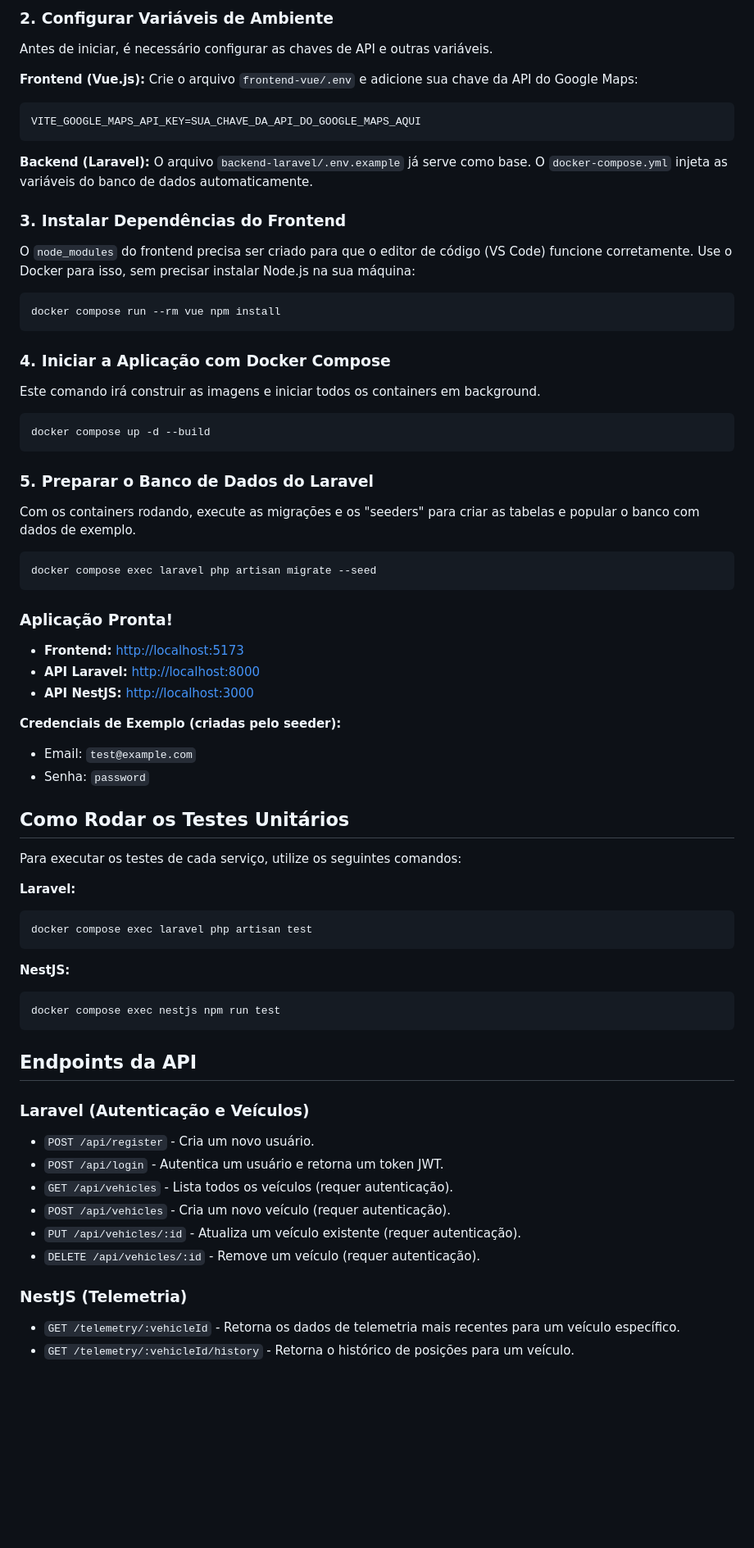
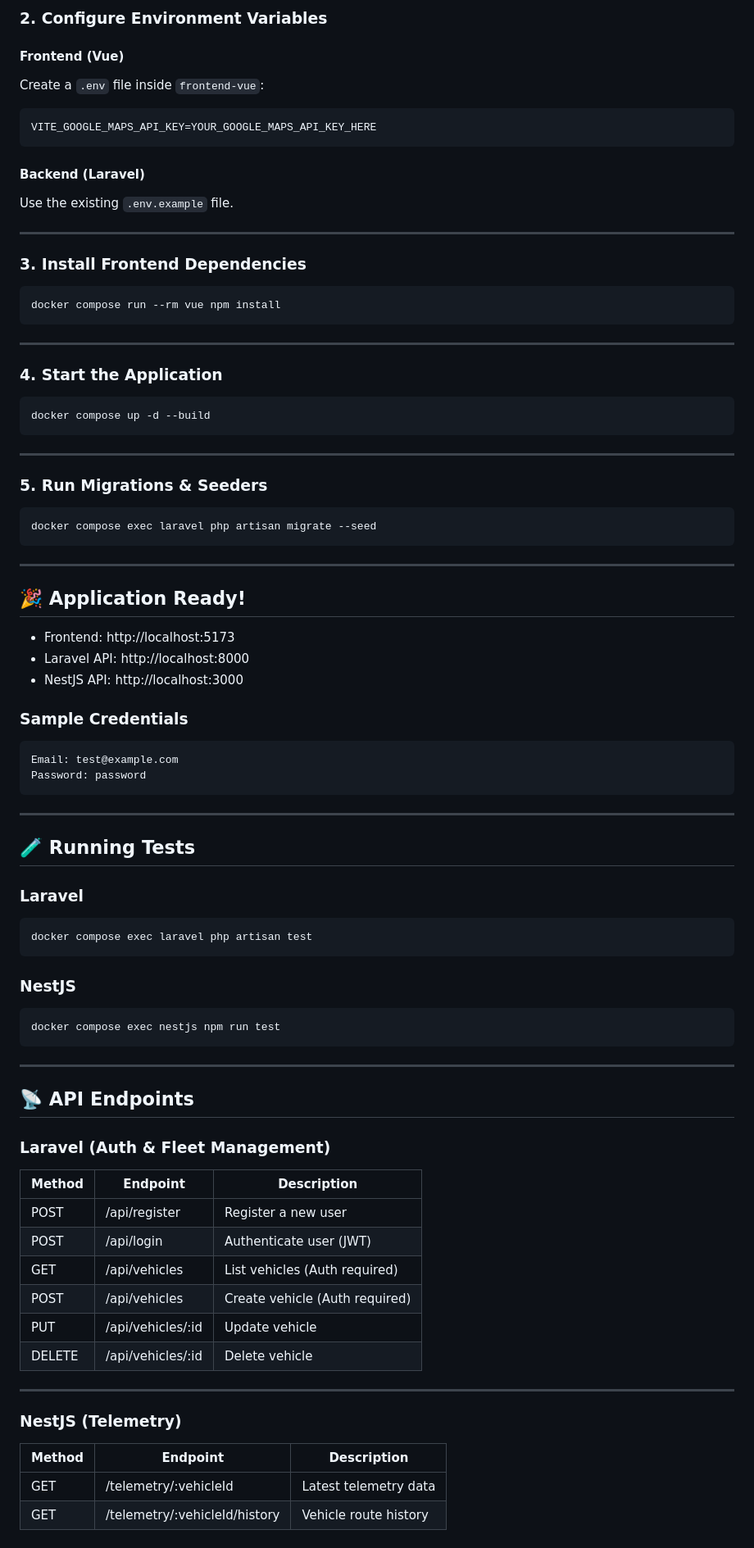
Before and after one commit to johnwesleysa/mobs2-case-tenico, a Markdown page: README.md, the part around one of its changes. Shown at 82% size. Drawn GitHub-style; blank space fills up the shorter version.

````diff
--- a/README.md
+++ b/README.md
@@ -34,66 +72,94 @@ cd mobs2-case-tenico
 ```
 
-### 2. Configurar Variáveis de Ambiente
-Antes de iniciar, é necessário configurar as chaves de API e outras variáveis.
+### 2. Configure Environment Variables
 
-**Frontend (Vue.js):**
-Crie o arquivo `frontend-vue/.env` e adicione sua chave da API do Google Maps:
+#### Frontend (Vue)
+
+Create a `.env` file inside `frontend-vue`:
+
 ```bash
-VITE_GOOGLE_MAPS_API_KEY=SUA_CHAVE_DA_API_DO_GOOGLE_MAPS_AQUI
+VITE_GOOGLE_MAPS_API_KEY=YOUR_GOOGLE_MAPS_API_KEY_HERE
 ```
 
-**Backend (Laravel):**
-O arquivo `backend-laravel/.env.example` já serve como base. O `docker-compose.yml` injeta as variáveis do banco de dados automaticamente.
+#### Backend (Laravel)
 
-### 3. Instalar Dependências do Frontend
-O `node_modules` do frontend precisa ser criado para que o editor de código (VS Code) funcione corretamente. Use o Docker para isso, sem precisar instalar Node.js na sua máquina:
+Use the existing `.env.example` file.
+
+---
+
+### 3. Install Frontend Dependencies
+
 ```bash
 docker compose run --rm vue npm install
 ```
 
-### 4. Iniciar a Aplicação com Docker Compose
-Este comando irá construir as imagens e iniciar todos os containers em background.
+---
+
+### 4. Start the Application
+
 ```bash
 docker compose up -d --build
 ```
 
-### 5. Preparar o Banco de Dados do Laravel
-Com os containers rodando, execute as migrações e os "seeders" para criar as tabelas e popular o banco com dados de exemplo.
+---
+
+### 5. Run Migrations & Seeders
+
 ```bash
 docker compose exec laravel php artisan migrate --seed
 ```
 
-### Aplicação Pronta!
-- **Frontend:** [http://localhost:5173](http://localhost:5173)
-- **API Laravel:** [http://localhost:8000](http://localhost:8000)
-- **API NestJS:** [http://localhost:3000](http://localhost:3000)
+---
 
-**Credenciais de Exemplo (criadas pelo seeder):**
-- Email: `test@example.com`
-- Senha: `password`
+## 🎉 Application Ready!
 
-## Como Rodar os Testes Unitários
-Para executar os testes de cada serviço, utilize os seguintes comandos:
+- Frontend: http://localhost:5173
+- Laravel API: http://localhost:8000
+- NestJS API: http://localhost:3000
 
-**Laravel:**
+### Sample Credentials
+
+```
+Email: test@example.com
+Password: password
+```
+
+---
+
+## 🧪 Running Tests
+
+### Laravel
+
 ```bash
 docker compose exec laravel php artisan test
 ```
 
-**NestJS:**
+### NestJS
+
 ```bash
 docker compose exec nestjs npm run test
 ```
 
-## Endpoints da API
-### Laravel (Autenticação e Veículos)
-- `POST /api/register` - Cria um novo usuário.
-- `POST /api/login` - Autentica um usuário e retorna um token JWT.
-- `GET /api/vehicles` - Lista todos os veículos (requer autenticação).
-- `POST /api/vehicles` - Cria um novo veículo (requer autenticação).
-- `PUT /api/vehicles/:id` - Atualiza um veículo existente (requer autenticação).
-- `DELETE /api/vehicles/:id` - Remove um veículo (requer autenticação).
+---
 
-### NestJS (Telemetria)
-- `GET /telemetry/:vehicleId` - Retorna os dados de telemetria mais recentes para um veículo específico.
-- `GET /telemetry/:vehicleId/history` - Retorna o histórico de posições para um veículo.
+## 📡 API Endpoints
+
+### Laravel (Auth & Fleet Management)
+
+| Method | Endpoint           | Description                    |
+|--------|------------------|--------------------------------|
+| POST   | /api/register    | Register a new user           |
+| POST   | /api/login       | Authenticate user (JWT)       |
+| GET    | /api/vehicles    | List vehicles (Auth required) |
+| POST   | /api/vehicles    | Create vehicle (Auth required)|
+| PUT    | /api/vehicles/:id| Update vehicle                |
+| DELETE | /api/vehicles/:id| Delete vehicle                |
+
+---
+
+### NestJS (Telemetry)
+
+| Method | Endpoint                          | Description                    |
+|--------|-----------------------------------|--------------------------------|
+| GET    | /telemetry/:vehicleId            | Latest telemetry data          |
+| GET    | /telemetry/:vehicleId/history    | Vehicle route history          |
````
Also changed, not shown: other parts of README.md (+61 -23 lines).
